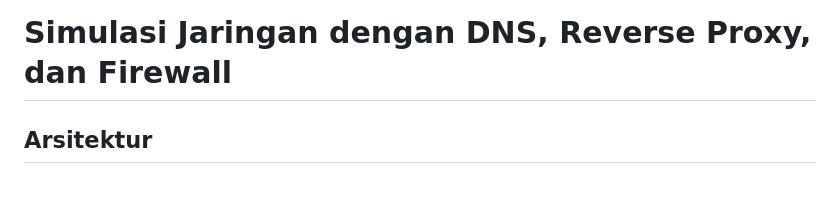
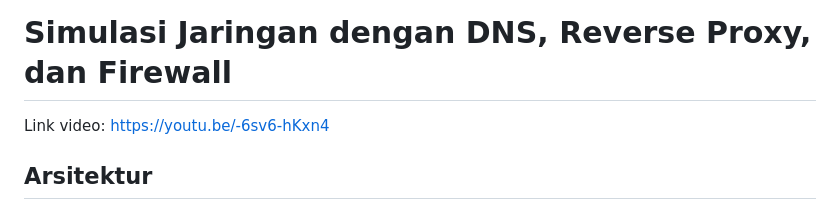
Before and after one commit to Fajar2k5/seleksisisterb1, a Markdown page: DNS_DeezNudz/README.md, the part around the change. GitHub-like rendering.

```diff
--- a/DNS_DeezNudz/README.md
+++ b/DNS_DeezNudz/README.md
@@ -1,4 +1,6 @@
 # Simulasi Jaringan dengan DNS, Reverse Proxy, dan Firewall
+
+Link video: https://youtu.be/-6sv6-hKxn4
 
 ## Arsitektur
 
```
